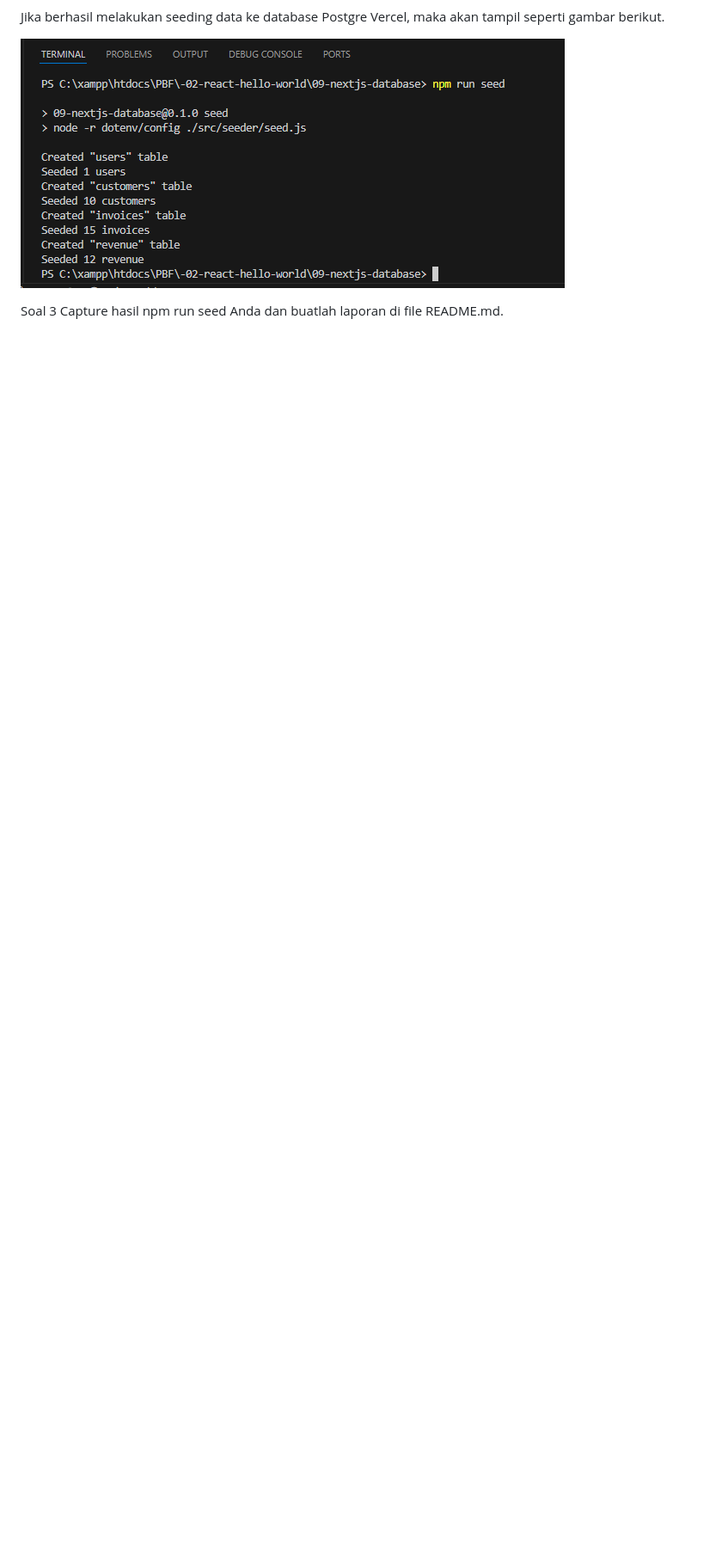
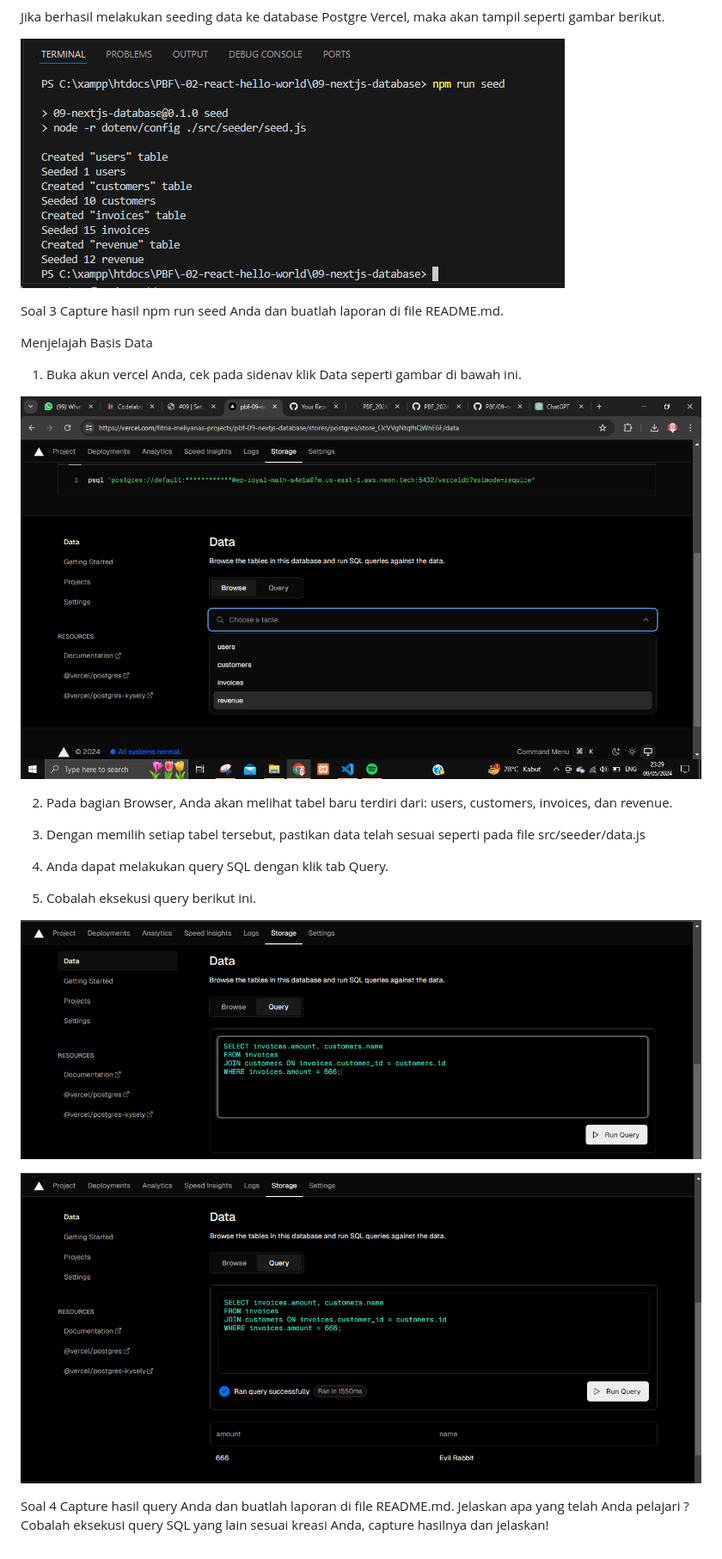
Before and after one commit to fitriameliyana12/-02-react-hello-world, a Markdown page: 09-nextjs-database/README.md, the part around the change. Shown: that part at 86% size. Rendered like a GitHub page; pictures changed too: 09-nextjs-database/img/prak 1 d jwaban no 5.PNG (added), 09-nextjs-database/img/prak 1 d no 1.png (added), 09-nextjs-database/img/prak 1 d no 5.PNG (added); blank space fills up the shorter version.

Commit message:
W09: Jawaban soal 4

```diff
--- a/09-nextjs-database/README.md
+++ b/09-nextjs-database/README.md
@@ -119,3 +119,24 @@ Jika berhasil melakukan seeding data ke database Postgre Vercel, maka akan tampi
 
 Soal 3
 Capture hasil npm run seed Anda dan buatlah laporan di file README.md.
+
+Menjelajah Basis Data
+
+1. Buka akun vercel Anda, cek pada sidenav klik Data seperti gambar di bawah ini.
+
+![img](/09-nextjs-database/img/prak%201%20d%20no%201.png)
+
+2. Pada bagian Browser, Anda akan melihat tabel baru terdiri dari: users, customers, invoices, dan revenue.
+
+3. Dengan memilih setiap tabel tersebut, pastikan data telah sesuai seperti pada file src/seeder/data.js
+
+4. Anda dapat melakukan query SQL dengan klik tab Query.
+
+5. Cobalah eksekusi query berikut ini.
+
+![img](/09-nextjs-database/img/prak%201%20d%20no%205.PNG)
+
+![img](/09-nextjs-database/img/prak%201%20d%20jwaban%20no%205.PNG)
+
+Soal 4
+Capture hasil query Anda dan buatlah laporan di file README.md. Jelaskan apa yang telah Anda pelajari ? Cobalah eksekusi query SQL yang lain sesuai kreasi Anda, capture hasilnya dan jelaskan!
```
